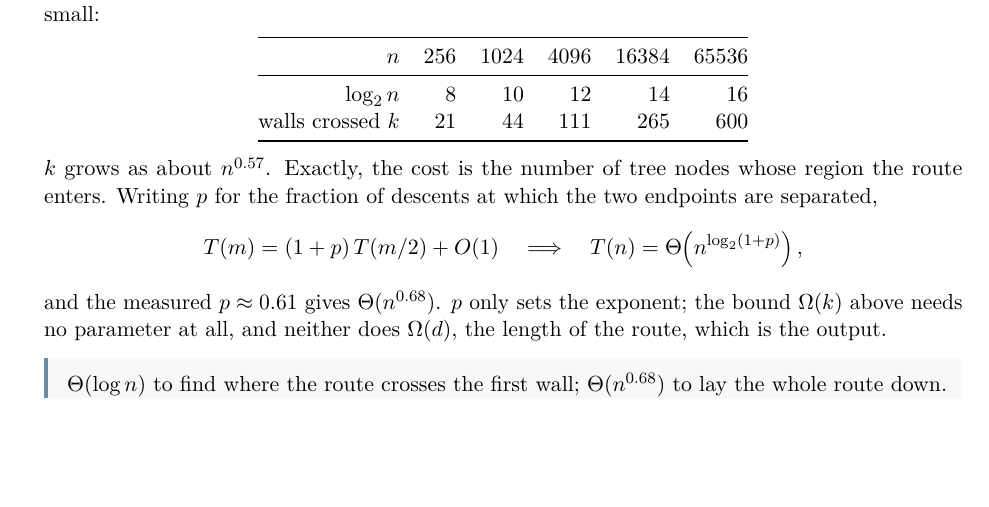
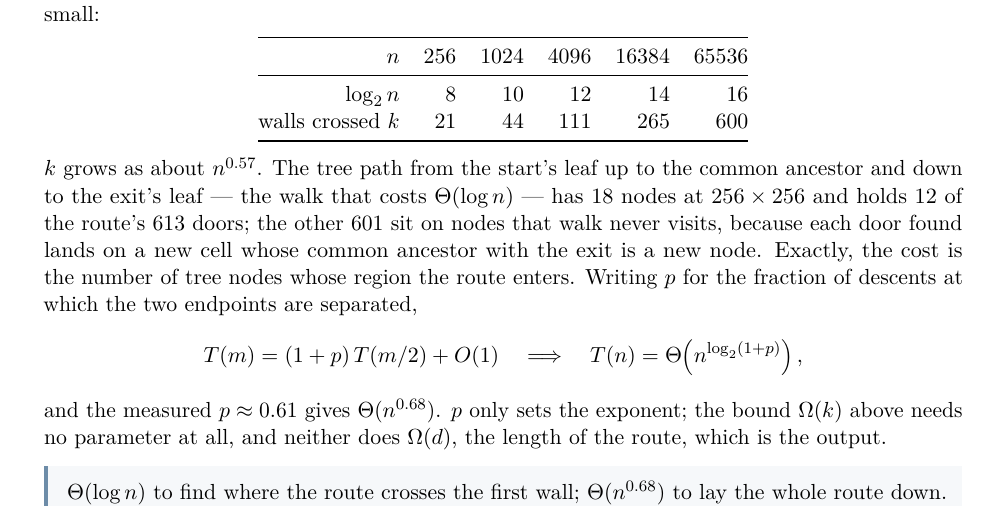
Before and after one commit to Tewf/University-Coursework, a LaTeX paper (Master/M1/S7/AlgorithmicProblemSolving/APP1-maze/report/main.tex, which reads Master/M1/S7/AlgorithmicProblemSolving/APP1-maze/report/sections/04-tree-lca/section.tex): part of page 6 of 8, cut so that both start at the same text, the shorter picture padded with empty space. Compiled offline with pdfLaTeX.

Commit message:
Say which doors the log-n tree path actually holds
The objection "a path between two leaves of a balanced tree is log n" is
correct, and the report answered it by counting walls. Sharper to count what
that particular path contains. From the start's leaf up to the common ancestor
and down to the exit's leaf is 18 nodes at 256x256; the route crosses 613
division doors, and 12 of them are on those 18 nodes. The other 601 are on
nodes the walk never visits, because every door found lands the walker on a
new cell, whose common ancestor with the exit is a new node. One sentence in
4.2, with the numbers.

```diff
--- a/Master/M1/S7/AlgorithmicProblemSolving/APP1-maze/report/sections/04-tree-lca/section.tex
+++ b/Master/M1/S7/AlgorithmicProblemSolving/APP1-maze/report/sections/04-tree-lca/section.tex
@@ -68,8 +68,13 @@ small:
 \end{tabular}
 \end{center}
 
-$k$ grows as about $n^{0.57}$. Exactly, the cost is the number of tree nodes
-whose region the route enters. Writing $p$ for the fraction of descents at
+$k$ grows as about $n^{0.57}$. The tree path from the start's leaf up to the
+common ancestor and down to the exit's leaf --- the walk that costs
+$\Theta(\log n)$ --- has $18$ nodes at $256\times256$ and holds $12$ of the
+route's $613$ doors; the other $601$ sit on nodes that walk never visits, because
+each door found lands on a new cell whose common ancestor with the exit is a new
+node. Exactly, the cost is the number of tree nodes whose region the route
+enters. Writing $p$ for the fraction of descents at
 which the two endpoints are separated,
 \[
   T(m)=(1+p)\,T(m/2)+O(1)
```
Also changed, not shown: Master/M1/S7/AlgorithmicProblemSolving/APP1-maze/report/main.pdf.
